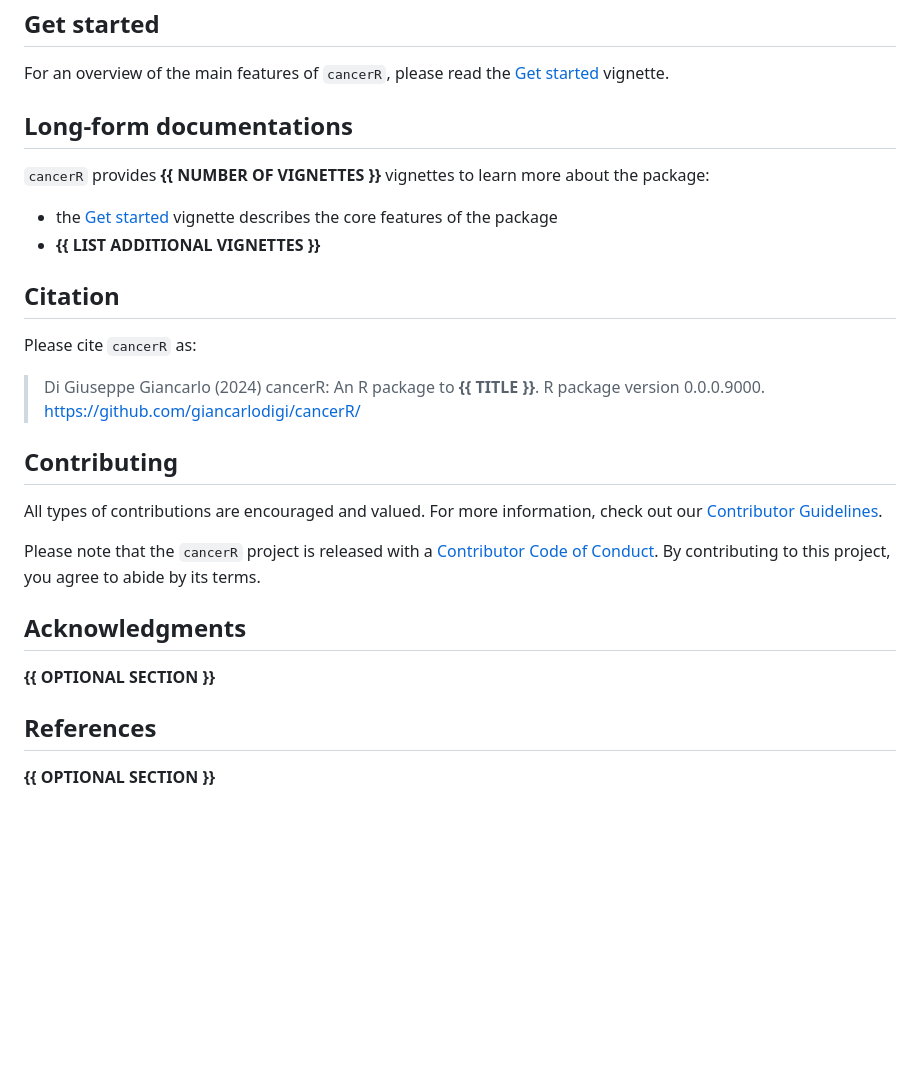
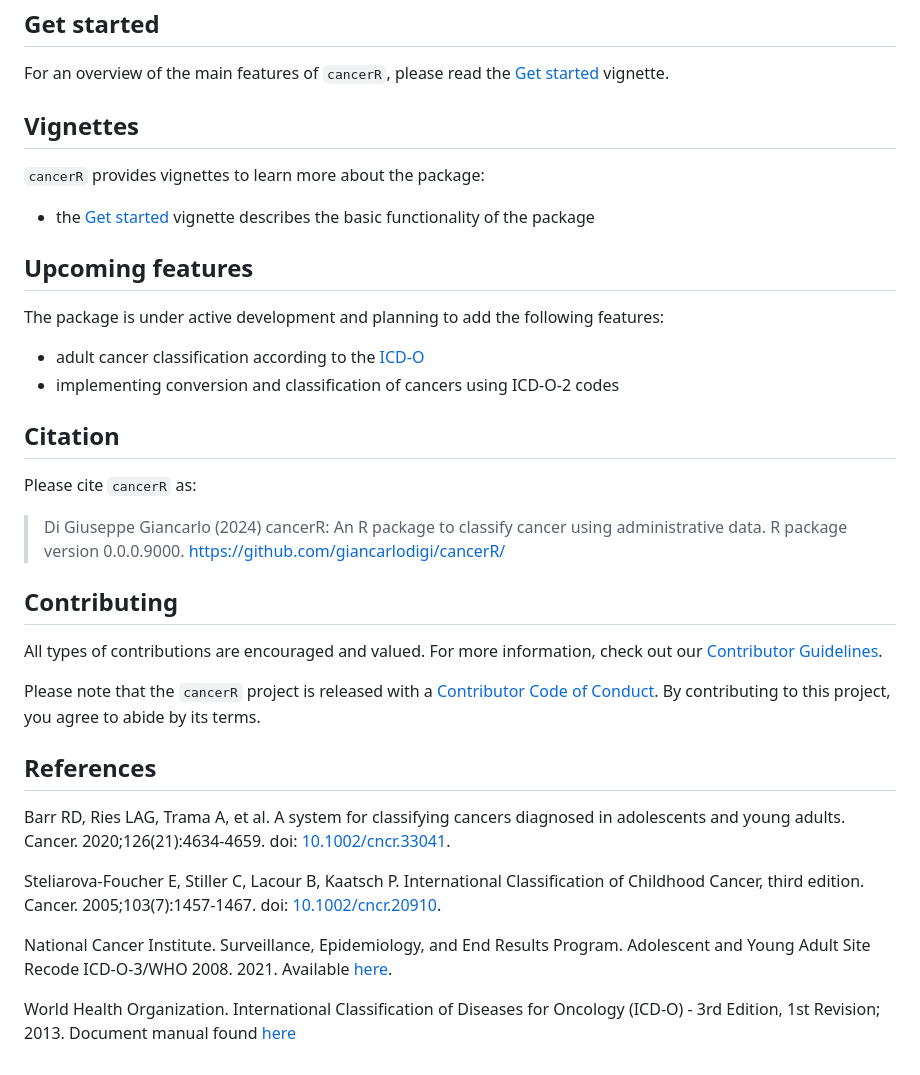
Before and after one commit to giancarlodigi/cancerR, a Markdown page: README.md, the part around the change printed below. GitHub-like rendering; blank space fills up the shorter version.

Commit message:
doc: render README

```diff
--- a/README.md
+++ b/README.md
@@ -69,22 +90,30 @@ For an overview of the main features of `cancerR`, please read the [Get
 started](https://giancarlodigi.github.io/cancerR/articles/cancerR.html)
 vignette.
 
-## Long-form documentations
+## Vignettes
 
-`cancerR` provides **{{ NUMBER OF VIGNETTES }}** vignettes to learn more
-about the package:
+`cancerR` provides vignettes to learn more about the package:
 
 - the [Get
   started](https://giancarlodigi.github.io/cancerR/articles/cancerR.html)
-  vignette describes the core features of the package
-- **{{ LIST ADDITIONAL VIGNETTES }}**
+  vignette describes the basic functionality of the package
+
+## Upcoming features
+
+The package is under active development and planning to add the
+following features:
+
+- adult cancer classification according to the
+  [ICD-O](https://www.who.int/standards/classifications/other-classifications/international-classification-of-diseases-for-oncology)
+- implementing conversion and classification of cancers using ICD-O-2
+  codes
 
 ## Citation
 
 Please cite `cancerR` as:
 
-> Di Giuseppe Giancarlo (2024) cancerR: An R package to **{{ TITLE }}**.
-> R package version 0.0.0.9000.
+> Di Giuseppe Giancarlo (2024) cancerR: An R package to classify cancer
+> using administrative data. R package version 0.0.0.9000.
 > <https://github.com/giancarlodigi/cancerR/>
 
 ## Contributing
@@ -98,10 +127,23 @@ Code of
 Conduct](https://contributor-covenant.org/version/2/1/CODE_OF_CONDUCT.html).
 By contributing to this project, you agree to abide by its terms.
 
-## Acknowledgments
-
-**{{ OPTIONAL SECTION }}**
-
 ## References
 
-**{{ OPTIONAL SECTION }}**
+Barr RD, Ries LAG, Trama A, et al. A system for classifying cancers
+diagnosed in adolescents and young adults. Cancer.
+2020;126(21):4634-4659. doi:
+[10.1002/cncr.33041](https://doi.org/10.1002/cncr.33041).
+
+Steliarova-Foucher E, Stiller C, Lacour B, Kaatsch P. International
+Classification of Childhood Cancer, third edition. Cancer.
+2005;103(7):1457-1467. doi:
+[10.1002/cncr.20910](https://doi.org/10.1002/cncr.20910).
+
+National Cancer Institute. Surveillance, Epidemiology, and End Results
+Program. Adolescent and Young Adult Site Recode ICD-O-3/WHO 2008. 2021.
+Available [here](https://seer.cancer.gov/ayarecode/).
+
+World Health Organization. International Classification of Diseases for
+Oncology (ICD-O) - 3rd Edition, 1st Revision; 2013. Document manual
+found
+[here](https://apps.who.int/iris/bitstream/handle/10665/96612/9789241548496_eng.pdf)
```
Also changed, not shown: other parts of README.md (+27 -6 lines).
